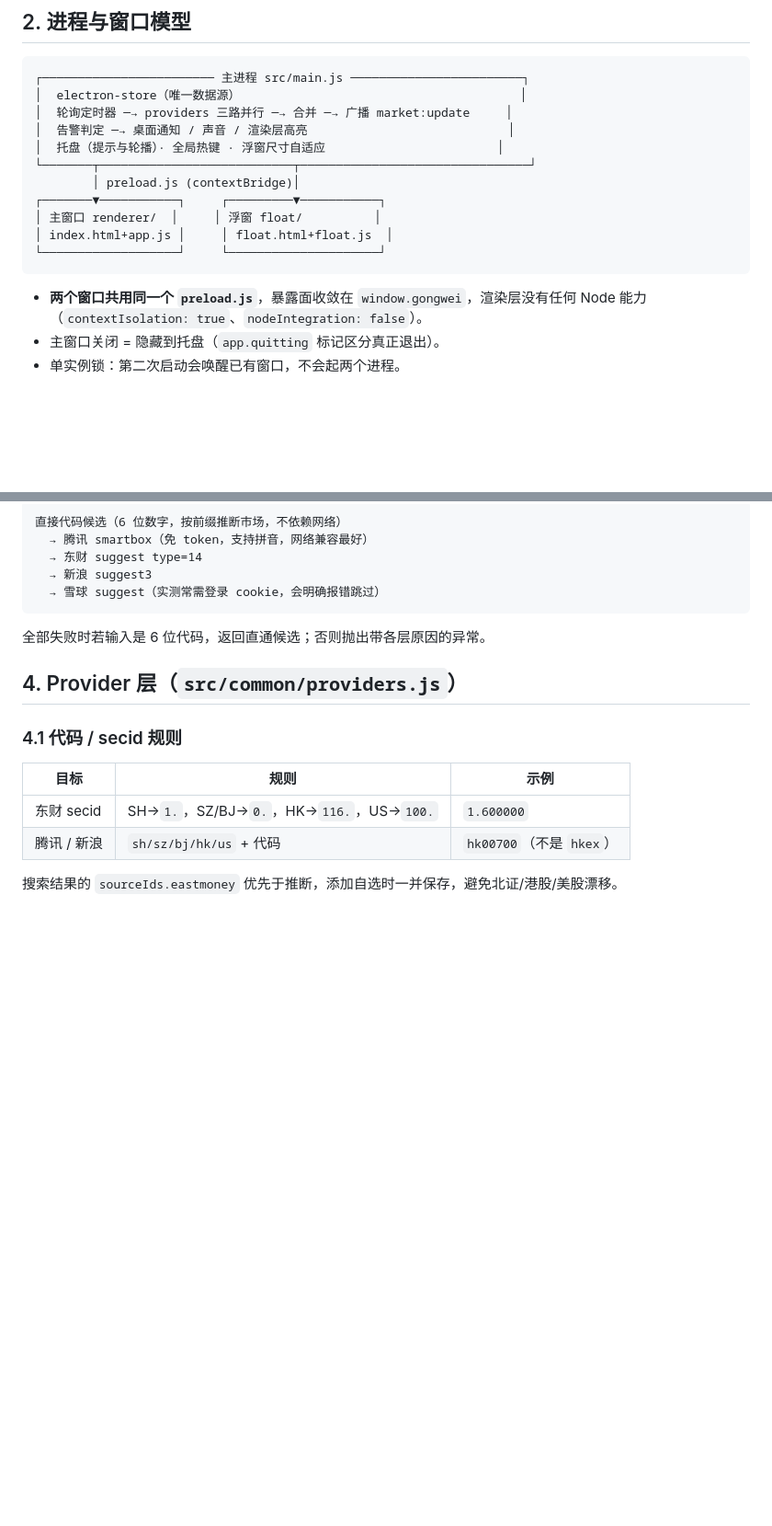
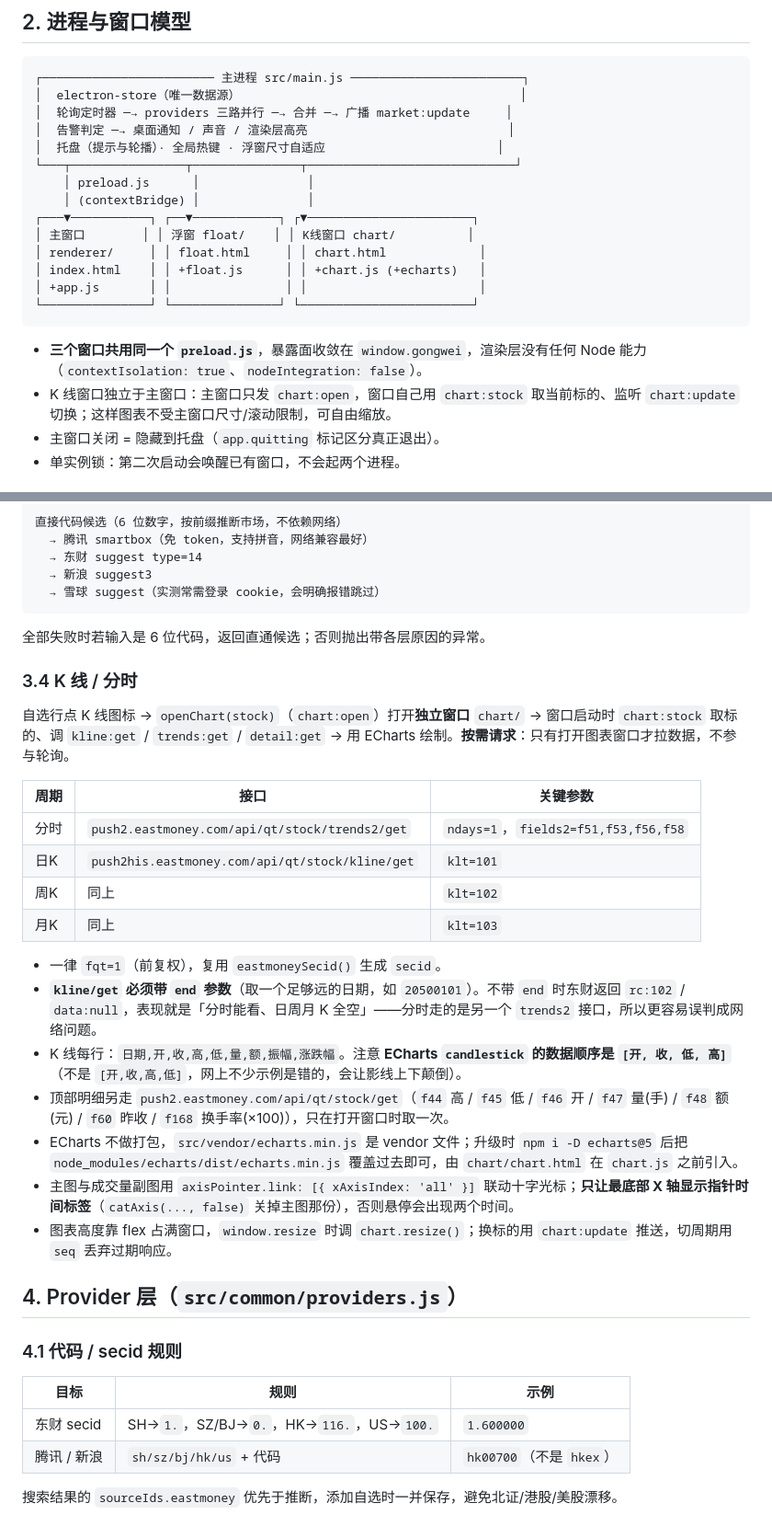
Before and after one commit to lyhxx/gongwei-stocks-desktop, a Markdown page: docs/DEVELOPMENT.md, 2 parts joined by grey strips. Shown at 92% size. GitHub-like rendering; blank space fills up the shorter version.

````diff
--- a/docs/DEVELOPMENT.md
+++ b/docs/DEVELOPMENT.md
@@ -26,15 +26,19 @@
 │  轮询定时器 ─→ providers 三路并行 ─→ 合并 ─→ 广播 market:update     │
 │  告警判定 ─→ 桌面通知 / 声音 / 渲染层高亮                            │
 │  托盘（提示与轮播）· 全局热键 · 浮窗尺寸自适应                        │
-└───────┬───────────────────────────┬────────────────────────────────┘
-        │ preload.js (contextBridge)│
-┌───────▼───────────┐     ┌─────────▼───────────┐
-│ 主窗口 renderer/  │     │ 浮窗 float/          │
-│ index.html+app.js │     │ float.html+float.js  │
-└───────────────────┘     └─────────────────────┘
+└───┬────────────────┬───────────────┬─────────────────────────────┘
+    │ preload.js      │               │
+    │ (contextBridge) │               │
+┌───▼───────────┐ ┌──▼────────────┐ ┌▼───────────────────────┐
+│ 主窗口        │ │ 浮窗 float/    │ │ K线窗口 chart/          │
+│ renderer/     │ │ float.html     │ │ chart.html             │
+│ index.html    │ │ +float.js      │ │ +chart.js (+echarts)   │
+│ +app.js       │ │                │ │                        │
+└───────────────┘ └───────────────┘ └────────────────────────┘
 ```
 
-* **两个窗口共用同一个 `preload.js`**，暴露面收敛在 `window.gongwei`，渲染层没有任何 Node 能力（`contextIsolation: true`、`nodeIntegration: false`）。
+* **三个窗口共用同一个 `preload.js`**，暴露面收敛在 `window.gongwei`，渲染层没有任何 Node 能力（`contextIsolation: true`、`nodeIntegration: false`）。
+* K 线窗口独立于主窗口：主窗口只发 `chart:open`，窗口自己用 `chart:stock` 取当前标的、监听 `chart:update` 切换；这样图表不受主窗口尺寸/滚动限制，可自由缩放。
 * 主窗口关闭 = 隐藏到托盘（`app.quitting` 标记区分真正退出）。
 * 单实例锁：第二次启动会唤醒已有窗口，不会起两个进程。
 
@@ -101,6 +105,25 @@ refreshMarket(reason)
 
 全部失败时若输入是 6 位代码，返回直通候选；否则抛出带各层原因的异常。
 
+### 3.4 K 线 / 分时
+
+自选行点 K 线图标 → `openChart(stock)`（`chart:open`）打开**独立窗口** `chart/` → 窗口启动时 `chart:stock` 取标的、调 `kline:get` / `trends:get` / `detail:get` → 用 ECharts 绘制。**按需请求**：只有打开图表窗口才拉数据，不参与轮询。
+
+| 周期 | 接口 | 关键参数 |
+| --- | --- | --- |
+| 分时 | `push2.eastmoney.com/api/qt/stock/trends2/get` | `ndays=1`，`fields2=f51,f53,f56,f58` |
+| 日K | `push2his.eastmoney.com/api/qt/stock/kline/get` | `klt=101` |
+| 周K | 同上 | `klt=102` |
+| 月K | 同上 | `klt=103` |
+
+* 一律 `fqt=1`（前复权），复用 `eastmoneySecid()` 生成 `secid`。
+* **`kline/get` 必须带 `end` 参数**（取一个足够远的日期，如 `20500101`）。不带 `end` 时东财返回 `rc:102` / `data:null`，表现就是「分时能看、日周月 K 全空」——分时走的是另一个 `trends2` 接口，所以更容易误判成网络问题。
+* K 线每行：`日期,开,收,高,低,量,额,振幅,涨跌幅`。注意 **ECharts `candlestick` 的数据顺序是 `[开, 收, 低, 高]`**（不是 `[开,收,高,低]`，网上不少示例是错的，会让影线上下颠倒）。
+* 顶部明细另走 `push2.eastmoney.com/api/qt/stock/get`（`f44` 高 / `f45` 低 / `f46` 开 / `f47` 量(手) / `f48` 额(元) / `f60` 昨收 / `f168` 换手率(×100)），只在打开窗口时取一次。
+* ECharts 不做打包，`src/vendor/echarts.min.js` 是 vendor 文件；升级时 `npm i -D echarts@5` 后把 `node_modules/echarts/dist/echarts.min.js` 覆盖过去即可，由 `chart/chart.html` 在 `chart.js` 之前引入。
+* 主图与成交量副图用 `axisPointer.link: [{ xAxisIndex: 'all' }]` 联动十字光标；**只让最底部 X 轴显示指针时间标签**（`catAxis(..., false)` 关掉主图那份），否则悬停会出现两个时间。
+* 图表高度靠 flex 占满窗口，`window.resize` 时调 `chart.resize()`；换标的用 `chart:update` 推送，切周期用 `seq` 丢弃过期响应。
+
 ## 4. Provider 层（`src/common/providers.js`）
 ### 4.1 代码 / secid 规则
 
````
Also changed, not shown: other parts of docs/DEVELOPMENT.md (+11 -2 lines), CHANGELOG.md (+12 -2 lines), README.md (+13 -1 lines), docs/images/kline.png (added), 15 other files.
